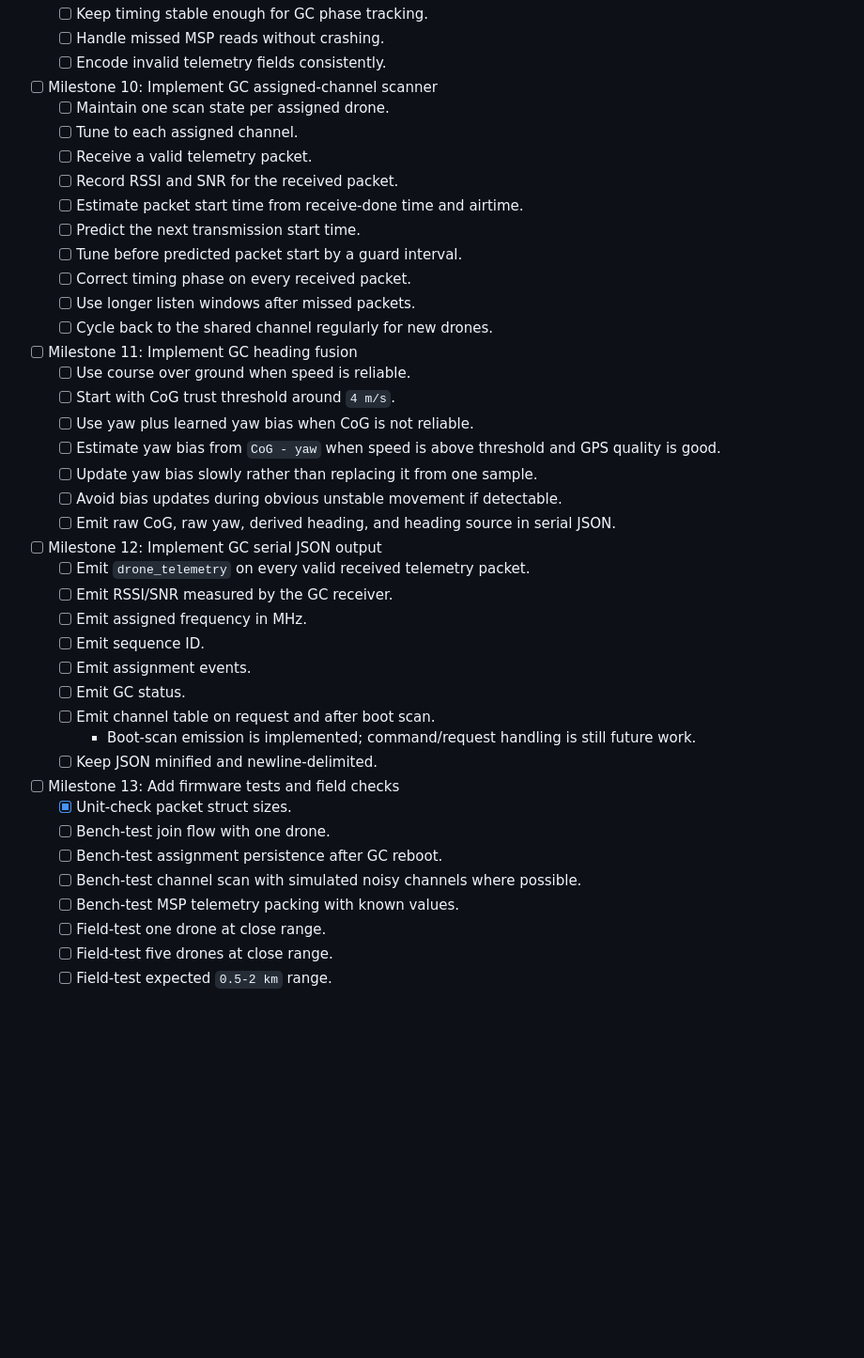
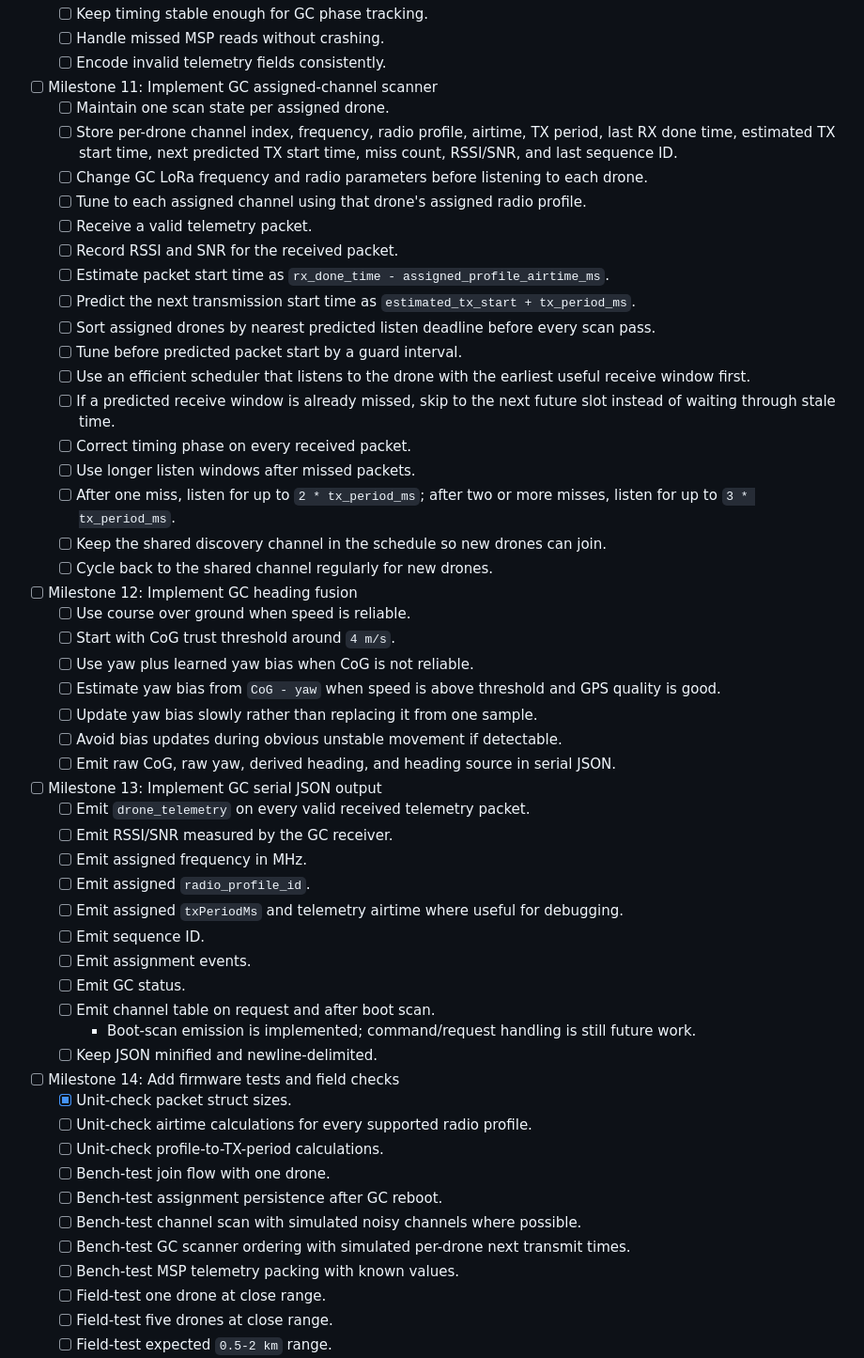
Before and after one commit to omrijsharon/swarm_ground_control, a Markdown page: live-drone-position_plan/05_simple_mesh_firmware_side.md, the part around one of its changes. Shown at 94% size. GitHub-like rendering; blank space fills up the shorter version.

```diff
--- a/live-drone-position_plan/05_simple_mesh_firmware_side.md
+++ b/live-drone-position_plan/05_simple_mesh_firmware_side.md
@@ -111,19 +134,26 @@ The firmware has two runtime roles in this branch:
   - [ ] Handle missed MSP reads without crashing.
   - [ ] Encode invalid telemetry fields consistently.
 
-- [ ] Milestone 10: Implement GC assigned-channel scanner
+- [ ] Milestone 11: Implement GC assigned-channel scanner
   - [ ] Maintain one scan state per assigned drone.
-  - [ ] Tune to each assigned channel.
+  - [ ] Store per-drone channel index, frequency, radio profile, airtime, TX period, last RX done time, estimated TX start time, next predicted TX start time, miss count, RSSI/SNR, and last sequence ID.
+  - [ ] Change GC LoRa frequency and radio parameters before listening to each drone.
+  - [ ] Tune to each assigned channel using that drone's assigned radio profile.
   - [ ] Receive a valid telemetry packet.
   - [ ] Record RSSI and SNR for the received packet.
-  - [ ] Estimate packet start time from receive-done time and airtime.
-  - [ ] Predict the next transmission start time.
+  - [ ] Estimate packet start time as `rx_done_time - assigned_profile_airtime_ms`.
+  - [ ] Predict the next transmission start time as `estimated_tx_start + tx_period_ms`.
+  - [ ] Sort assigned drones by nearest predicted listen deadline before every scan pass.
   - [ ] Tune before predicted packet start by a guard interval.
+  - [ ] Use an efficient scheduler that listens to the drone with the earliest useful receive window first.
+  - [ ] If a predicted receive window is already missed, skip to the next future slot instead of waiting through stale time.
   - [ ] Correct timing phase on every received packet.
   - [ ] Use longer listen windows after missed packets.
+  - [ ] After one miss, listen for up to `2 * tx_period_ms`; after two or more misses, listen for up to `3 * tx_period_ms`.
+  - [ ] Keep the shared discovery channel in the schedule so new drones can join.
   - [ ] Cycle back to the shared channel regularly for new drones.
 
-- [ ] Milestone 11: Implement GC heading fusion
+- [ ] Milestone 12: Implement GC heading fusion
   - [ ] Use course over ground when speed is reliable.
   - [ ] Start with CoG trust threshold around `4 m/s`.
   - [ ] Use yaw plus learned yaw bias when CoG is not reliable.
@@ -132,10 +162,12 @@ The firmware has two runtime roles in this branch:
   - [ ] Avoid bias updates during obvious unstable movement if detectable.
   - [ ] Emit raw CoG, raw yaw, derived heading, and heading source in serial JSON.
 
-- [ ] Milestone 12: Implement GC serial JSON output
+- [ ] Milestone 13: Implement GC serial JSON output
   - [ ] Emit `drone_telemetry` on every valid received telemetry packet.
   - [ ] Emit RSSI/SNR measured by the GC receiver.
   - [ ] Emit assigned frequency in MHz.
+  - [ ] Emit assigned `radio_profile_id`.
+  - [ ] Emit assigned `txPeriodMs` and telemetry airtime where useful for debugging.
   - [ ] Emit sequence ID.
   - [ ] Emit assignment events.
   - [ ] Emit GC status.
@@ -143,11 +175,14 @@ The firmware has two runtime roles in this branch:
     - Boot-scan emission is implemented; command/request handling is still future work.
   - [ ] Keep JSON minified and newline-delimited.
 
-- [ ] Milestone 13: Add firmware tests and field checks
+- [ ] Milestone 14: Add firmware tests and field checks
   - [x] Unit-check packet struct sizes.
+  - [ ] Unit-check airtime calculations for every supported radio profile.
+  - [ ] Unit-check profile-to-TX-period calculations.
   - [ ] Bench-test join flow with one drone.
   - [ ] Bench-test assignment persistence after GC reboot.
   - [ ] Bench-test channel scan with simulated noisy channels where possible.
+  - [ ] Bench-test GC scanner ordering with simulated per-drone next transmit times.
   - [ ] Bench-test MSP telemetry packing with known values.
   - [ ] Field-test one drone at close range.
   - [ ] Field-test five drones at close range.
```
Also changed, not shown: other parts of live-drone-position_plan/05_simple_mesh_firmware_side.md (+31 -8 lines).
